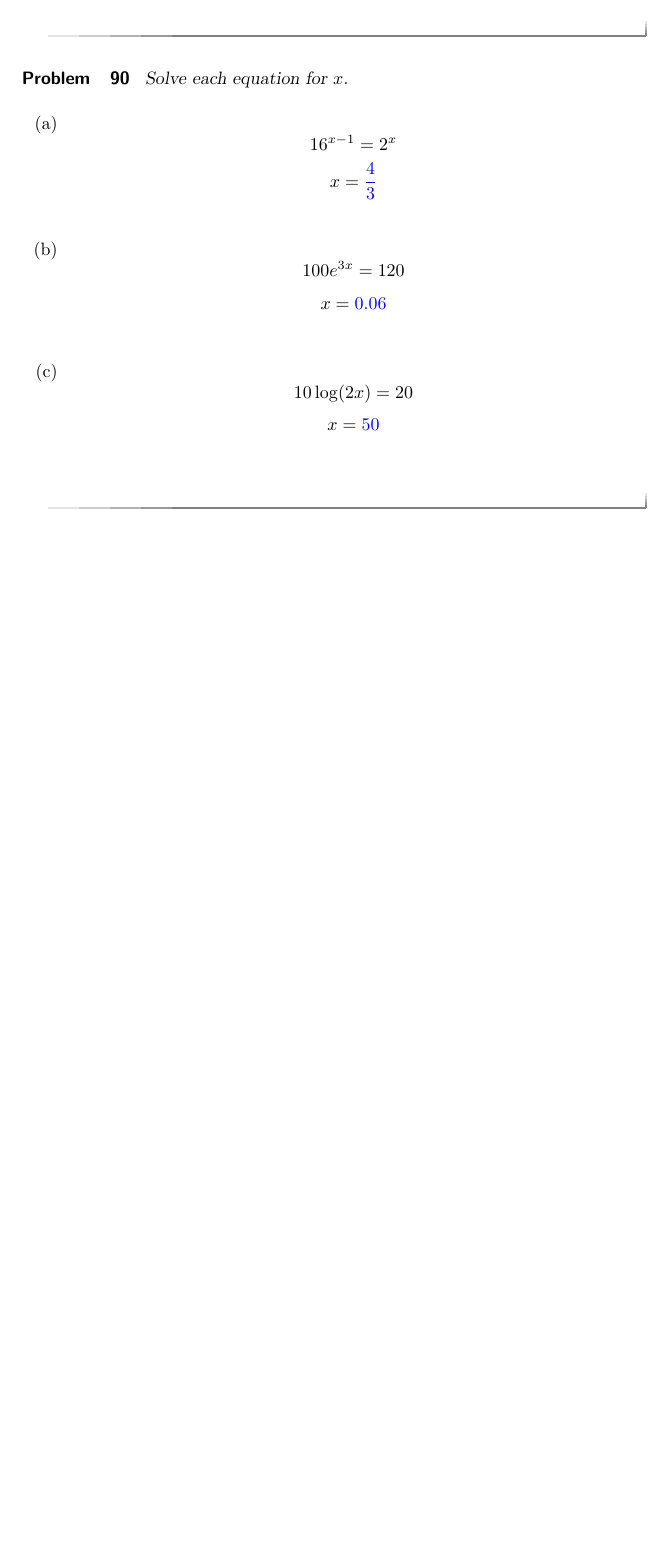
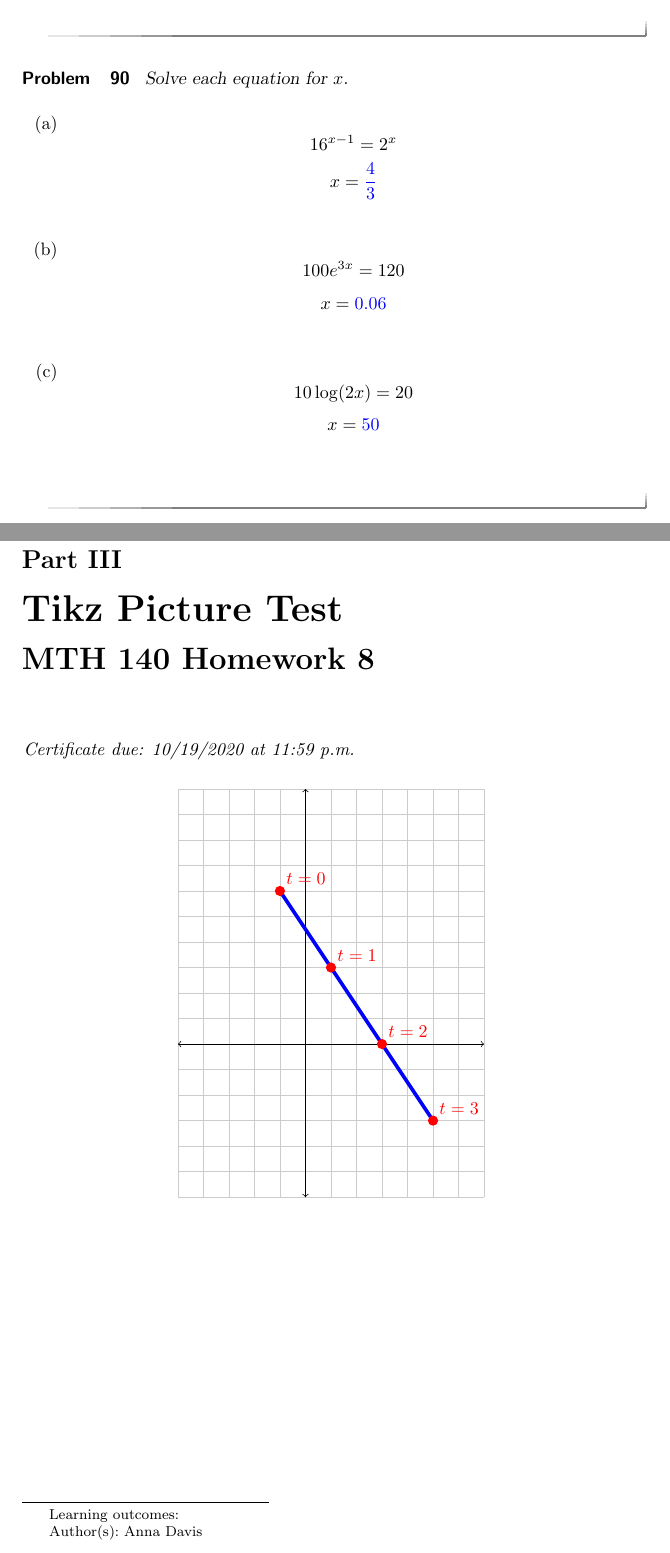
Before and after one commit to annadavismath/precalculus, a LaTeX document (precalculus.tex, which reads MTH140Homework8/MTH140Homework8.tex): part of page 75 of 75 before the commit and two parts of pages 75 and 76 of 76 after it, the two joined at a grey line, cut so that both start at the same text, the shorter picture padded with empty space. Compiled offline with pdfLaTeX.

Commit message:
tikz test

```diff
--- /dev/null
+++ b/MTH140Homework8/MTH140Homework8.tex
@@ -0,0 +1,29 @@
+\documentclass{ximera}
+
+\author{Anna Davis} \title{MTH 140 Homework 8}
+
+\begin{document}
+
+\begin{abstract}
+
+\end{abstract}
+\maketitle
+ \textit{Certificate due: 10/19/2020 at 11:59 p.m.}
+
+  \begin{center}
+\begin{tikzpicture}[scale=0.5]
+\draw[thin,gray!40] (-5,-6) grid (7,10);
+  \draw[<->] (-5,0)--(7,0);
+  \draw[<->] (0,-6)--(0,10);
+
+\draw[line width=2pt,blue](-1,6)--(5,-3) ;
+
+\fill[red] (-1,6) node[above right]{$t=0$} circle (0.2cm);
+\fill[red] (1,3) node[above right]{$t=1$} circle (0.2cm);
+\fill[red] (3,0) node[above right]{$t=2$} circle (0.2cm);
+\fill[red] (5,-3) node[above right]{$t=3$} circle (0.2cm);
+
+\end{tikzpicture}
+\end{center}
+
+\end{document}
--- a/precalculus.tex
+++ b/precalculus.tex
@@ -33,7 +33,8 @@ This module contains homework assignments for MTH 140 and MTH 160
 \activity{MTH160Homework7/MTH160Homework7}
 \activity{MTH160Homework8/MTH160Homework8}
 
-
+\part{Tikz Picture Test}
+\activity{MTH140Homework8/MTH140Homework8}
 
 
 
```
